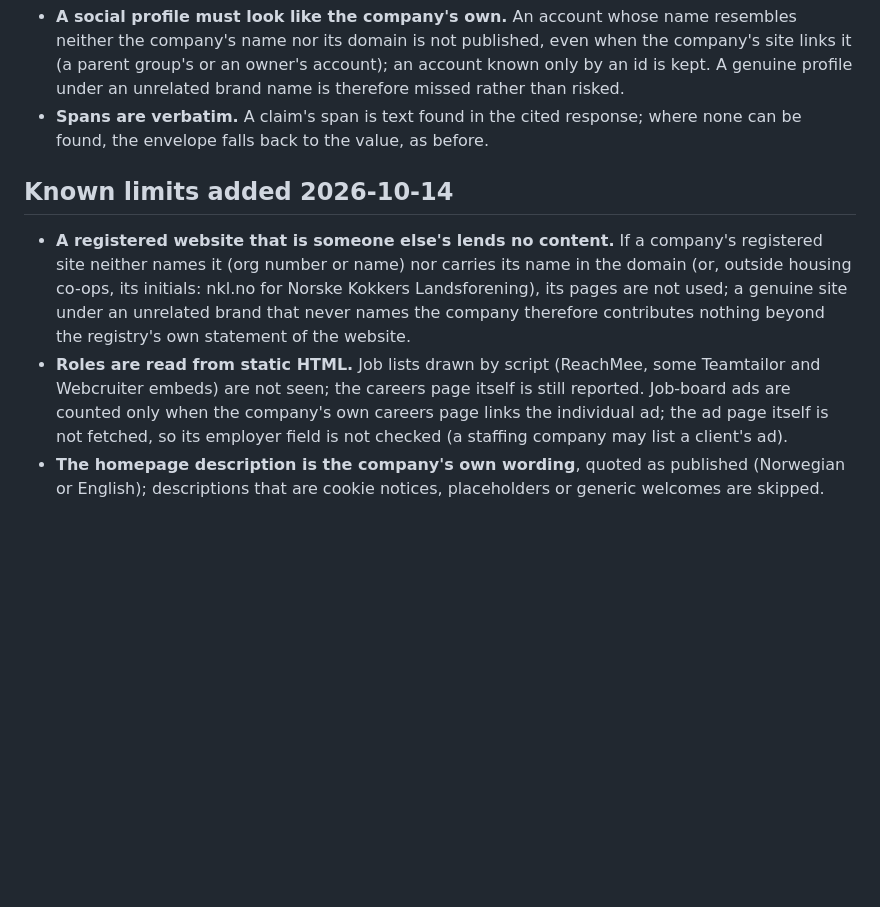
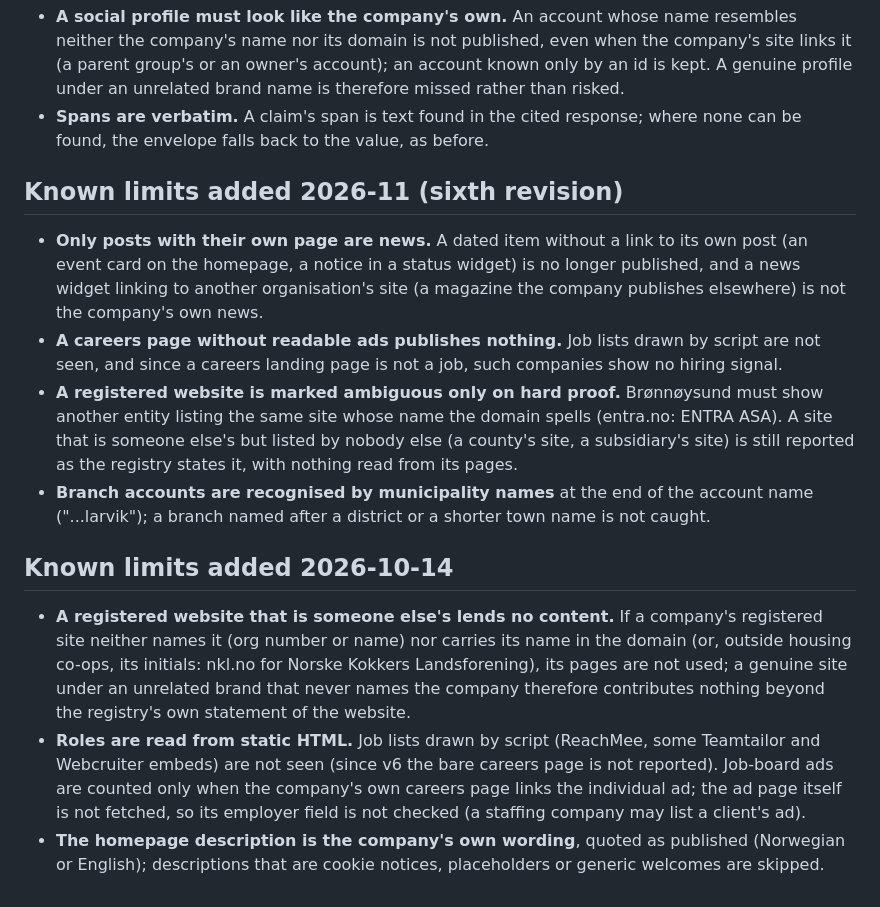
Before and after one commit to f20230123-krgr/signal-post-builderr, a Markdown page: LIMITATIONS.md, the part around the change. GitHub-like rendering; blank space fills up the shorter version.

```diff
--- a/LIMITATIONS.md
+++ b/LIMITATIONS.md
@@ -247,6 +247,21 @@ All permissive; no copyleft (GPL-style) obligations.
 - **Spans are verbatim.** A claim's span is text found in the cited response; where none can
   be found, the envelope falls back to the value, as before.
 
+## Known limits added 2026-11 (sixth revision)
+
+- **Only posts with their own page are news.** A dated item without a link to its own post (an
+  event card on the homepage, a notice in a status widget) is no longer published, and a news
+  widget linking to another organisation's site (a magazine the company publishes elsewhere) is
+  not the company's own news.
+- **A careers page without readable ads publishes nothing.** Job lists drawn by script are not
+  seen, and since a careers landing page is not a job, such companies show no hiring signal.
+- **A registered website is marked ambiguous only on hard proof.** Brønnøysund must show another
+  entity listing the same site whose name the domain spells (entra.no: ENTRA ASA). A site that is
+  someone else's but listed by nobody else (a county's site, a subsidiary's site) is still
+  reported as the registry states it, with nothing read from its pages.
+- **Branch accounts are recognised by municipality names** at the end of the account name
+  ("...larvik"); a branch named after a district or a shorter town name is not caught.
+
 ## Known limits added 2026-10-14
 
 - **A registered website that is someone else's lends no content.** If a company's registered
@@ -255,7 +270,7 @@ All permissive; no copyleft (GPL-style) obligations.
   not used; a genuine site under an unrelated brand that never names the company therefore
   contributes nothing beyond the registry's own statement of the website.
 - **Roles are read from static HTML.** Job lists drawn by script (ReachMee, some Teamtailor and
-  Webcruiter embeds) are not seen; the careers page itself is still reported. Job-board ads are
+  Webcruiter embeds) are not seen (since v6 the bare careers page is not reported). Job-board ads are
   counted only when the company's own careers page links the individual ad; the ad page itself is
   not fetched, so its employer field is not checked (a staffing company may list a client's ad).
 - **The homepage description is the company's own wording**, quoted as published (Norwegian or
```
Also changed, not shown: README.md (+25 -0 lines).
